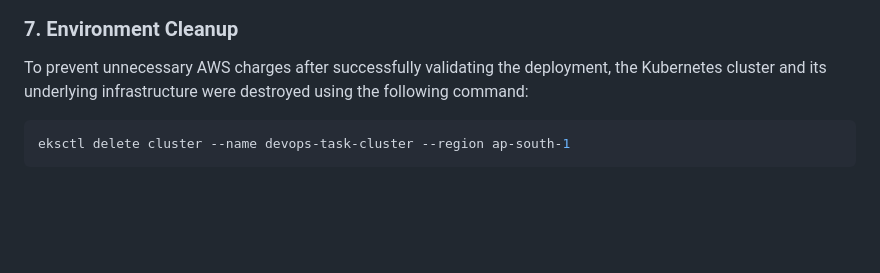
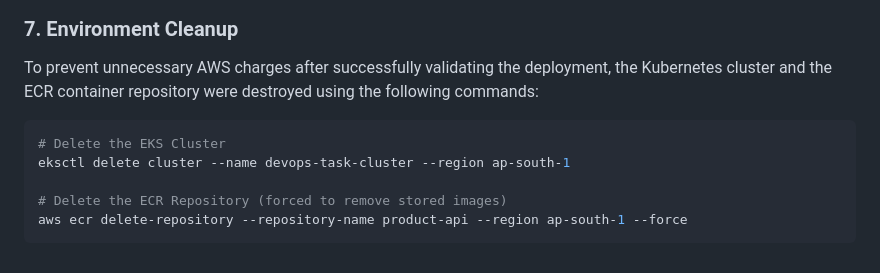
Before and after one commit to kaushalpatil205/task, a Markdown page: Task-1-CI-CD/README.md, the part around the change. Rendered like a GitHub page; blank space fills up the shorter version.

Commit message:
docs: add ECR deletion command to Task 1 cleanup section

````diff
--- a/Task-1-CI-CD/README.md
+++ b/Task-1-CI-CD/README.md
@@ -149,7 +149,11 @@ Pipeline logs confirming the successful rollout of the deployment to EKS.
 ![Rollout Status](screenshots/cicd-06-rollout-done.png)
 
 ### 7. Environment Cleanup
-To prevent unnecessary AWS charges after successfully validating the deployment, the Kubernetes cluster and its underlying infrastructure were destroyed using the following command:
+To prevent unnecessary AWS charges after successfully validating the deployment, the Kubernetes cluster and the ECR container repository were destroyed using the following commands:
 ```bash
+# Delete the EKS Cluster
 eksctl delete cluster --name devops-task-cluster --region ap-south-1
+
+# Delete the ECR Repository (forced to remove stored images)
+aws ecr delete-repository --repository-name product-api --region ap-south-1 --force
 ```
````
